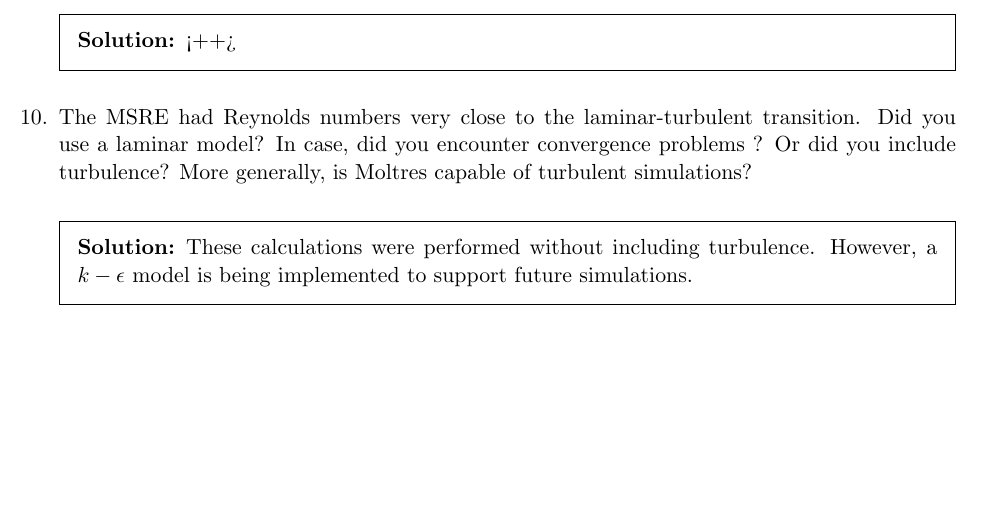
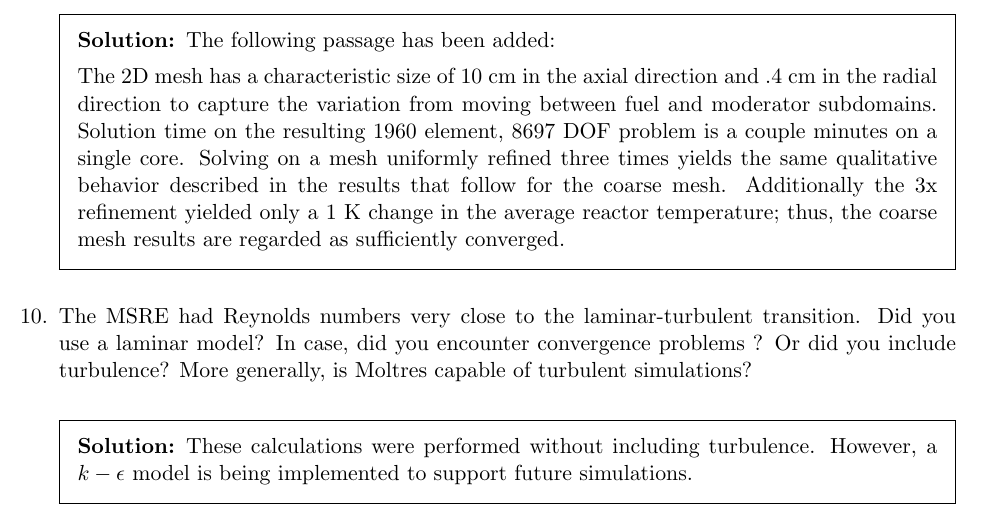
Before and after one commit to arfc/publications, a LaTeX problem sheet (revise/revise.tex): part of page 5 of 7, cut at the place of the change, the shorter picture padded with empty space. Compiled offline with pdfLaTeX.

Commit message:
Add to revise.tex about mesh convergence. Closes #41

```diff
--- a/revise/revise.tex
+++ b/revise/revise.tex
@@ -394,7 +394,16 @@ are spatially separated?
 discretization in graphite and channels? Was the mesh convergence checked?
 Please discuss.
 \begin{solution}
-       <++>
+       The following passage has been added:
+
+       The 2D mesh has a characteristic size of 10 cm in the axial
+       direction and .4 cm in the radial direction to capture the variation from moving
+       between fuel and moderator subdomains. Solution time on the resulting 1960
+       element, 8697 DOF problem is a couple minutes on a single core. Solving on a
+       mesh uniformly refined three times yields the same qualitative behavior
+       described in the results that follow for the coarse mesh. Additionally the 3x
+       refinement yielded only a 1 K change in the average reactor temperature; thus,
+       the coarse mesh results are regarded as sufficiently converged.
 \end{solution}
 
 \question The MSRE had Reynolds numbers very close to the laminar-turbulent
```
